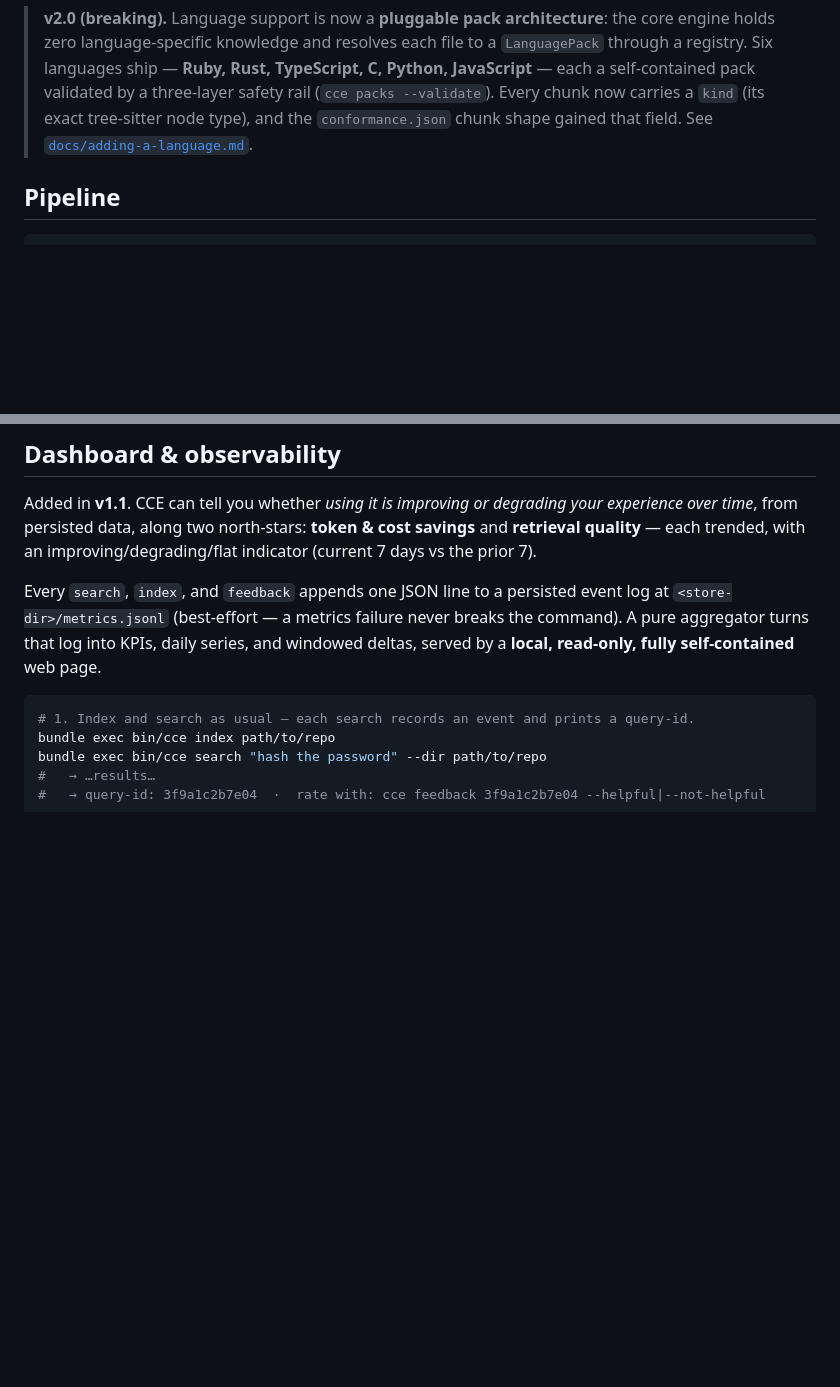
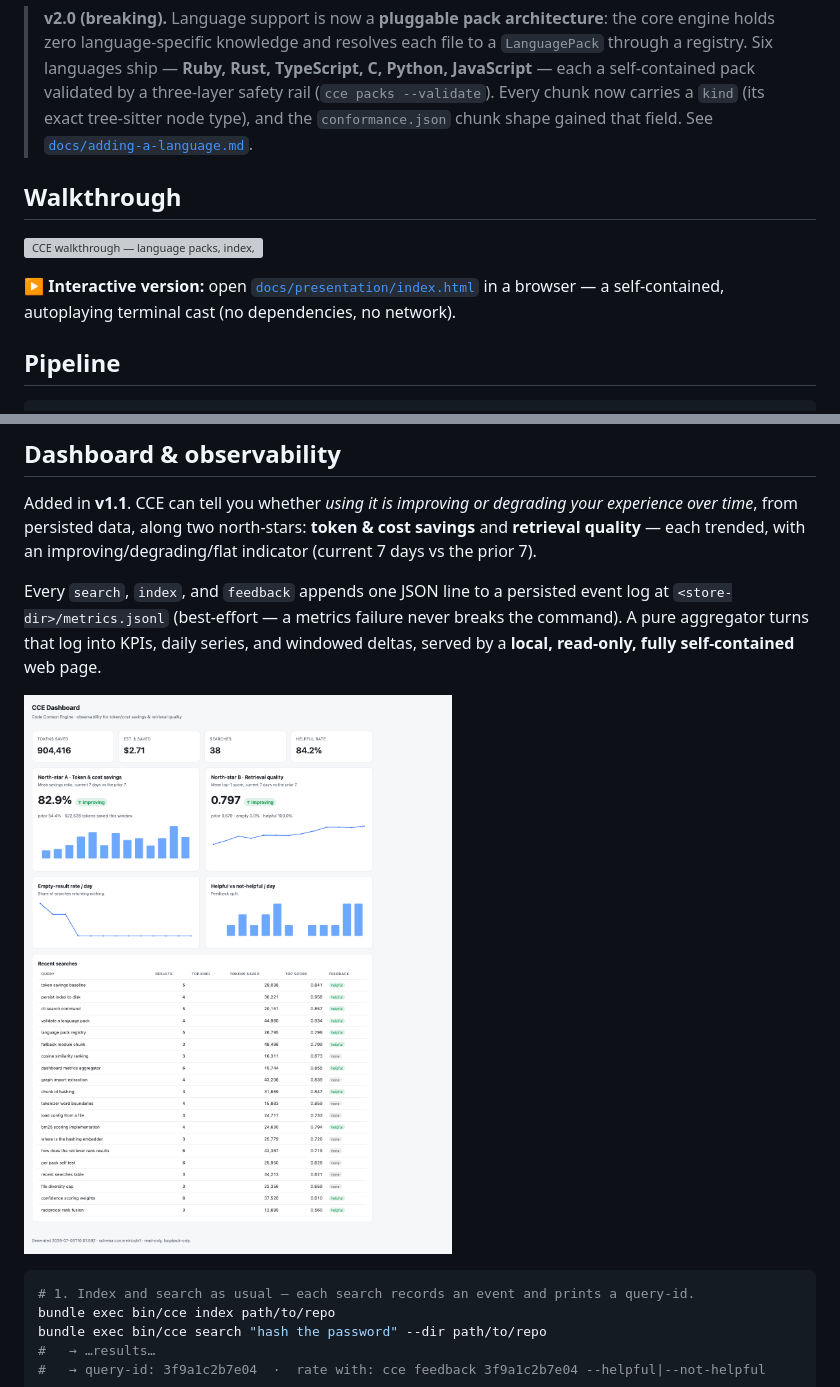
Before and after one commit to Davidslv/cce-ruby, a Markdown page: README.md, 2 parts joined by grey strips. Drawn GitHub-style; pictures changed too: docs/dashboard.png (added); blank space fills up the shorter version; grey boxes are pictures that could not be loaded.

Commit message:
docs: add dashboard screenshot + typecast walkthrough
- docs/dashboard.png: full-page capture of the live cce dashboard
- docs/walkthrough.gif: animated walkthrough (packs → validate → index → search → stats)
  rendered with agg from a real command run
- docs/presentation/: self-contained interactive castplay.js player + inline cast
- README: Walkthrough section (GIF + interactive link) and a dashboard screenshot

````diff
--- a/README.md
+++ b/README.md
@@ -23,6 +23,13 @@ stores a vector + keyword index on disk, and answers queries with hybrid vector
 > three-layer safety rail (`cce packs --validate`). Every chunk now carries a
 > `kind` (its exact tree-sitter node type), and the `conformance.json` chunk shape
 > gained that field. See [`docs/adding-a-language.md`](docs/adding-a-language.md).
+
+## Walkthrough
+
+![CCE walkthrough — language packs, index, validate, search, stats](docs/walkthrough.gif)
+
+▶ **Interactive version:** open [`docs/presentation/index.html`](docs/presentation/index.html)
+in a browser — a self-contained, autoplaying terminal cast (no dependencies, no network).
 
 ## Pipeline
 
@@ -147,6 +154,8 @@ log at `<store-dir>/metrics.jsonl` (best-effort — a metrics failure never brea
 the command). A pure aggregator turns that log into KPIs, daily series, and
 windowed deltas, served by a **local, read-only, fully self-contained** web page.
 
+![CCE dashboard — token & cost savings and retrieval quality, trended](docs/dashboard.png)
+
 ```sh
 # 1. Index and search as usual — each search records an event and prints a query-id.
 bundle exec bin/cce index path/to/repo
````
Also changed, not shown: 4 other files.
